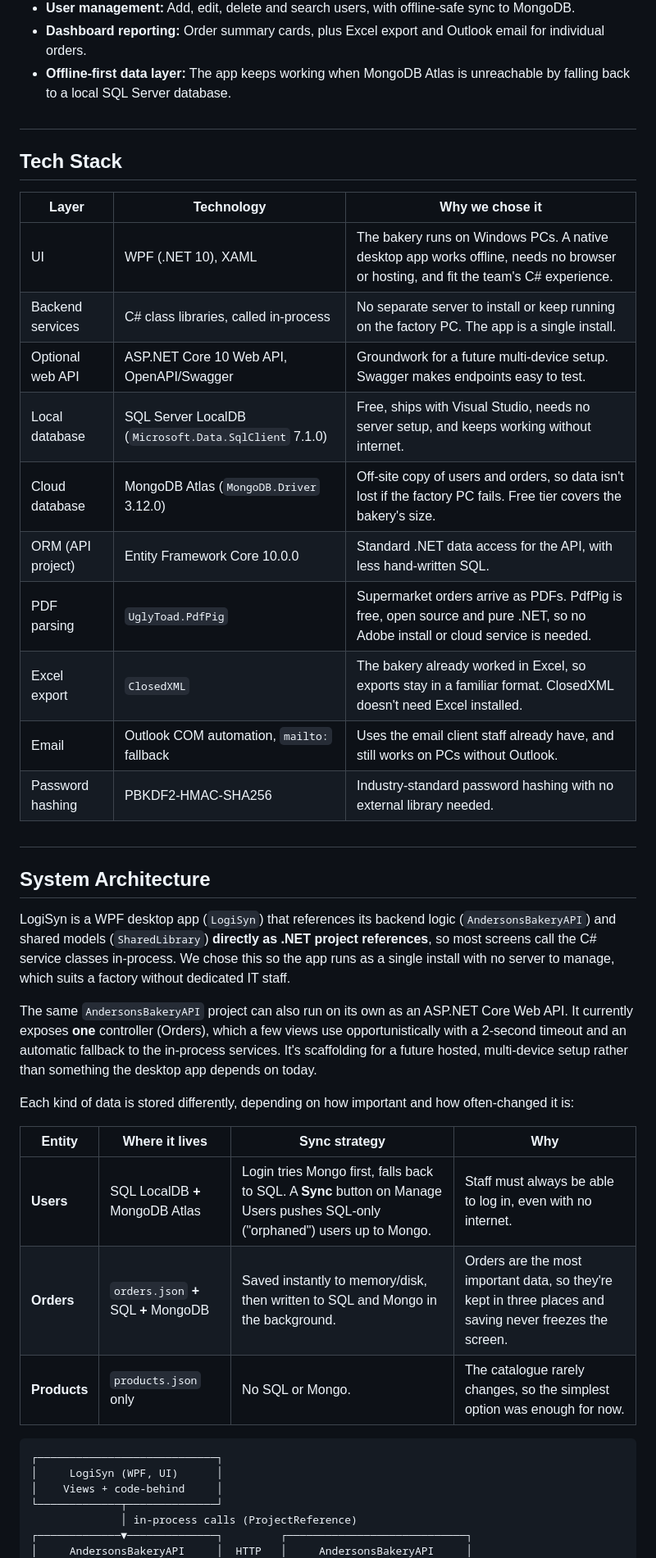
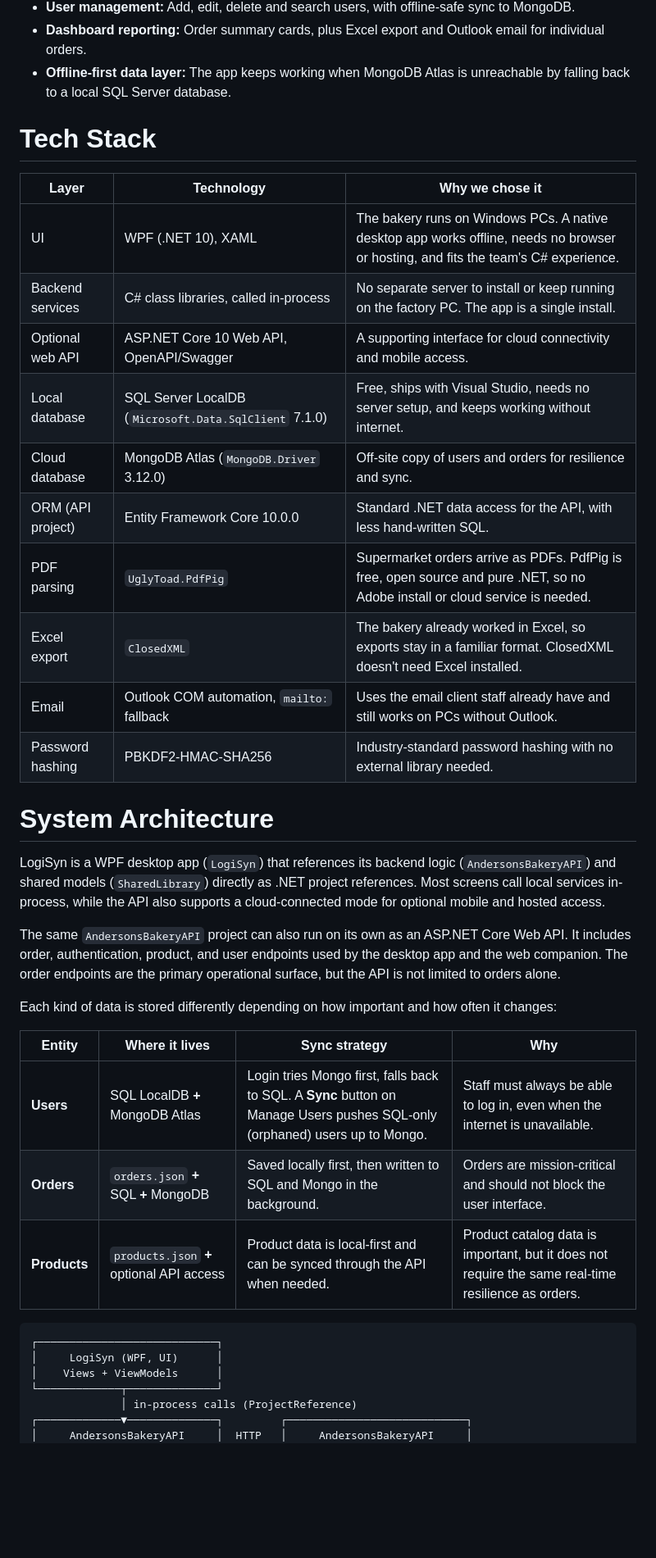
Before and after one commit to GraceBerrill/LogiSyn, a Markdown page: README.md, the part around one of its changes. Shown at 82% size. Drawn GitHub-style; blank space fills up the shorter version.

````diff
--- a/README.md
+++ b/README.md
@@ -305,41 +282,39 @@ Order breakdown screens also differ by role: Admin/Manager open a production-she
 - **Dashboard reporting:** Order summary cards, plus Excel export and Outlook email for individual orders.
 - **Offline-first data layer:** The app keeps working when MongoDB Atlas is unreachable by falling back to a local SQL Server database.
 
-#
-## Tech Stack
+# Tech Stack
 
 | Layer | Technology | Why we chose it |
 | --- | --- | --- |
-| UI | WPF (.NET 10), XAML | The bakery runs on Windows PCs. A native desktop app works offline, needs no browser or hosting, and fit the team's C# experience. |
+| UI | WPF (.NET 10), XAML | The bakery runs on Windows PCs. A native desktop app works offline, needs no browser or hosting, and fits the team's C# experience. |
 | Backend services | C# class libraries, called in-process | No separate server to install or keep running on the factory PC. The app is a single install. |
-| Optional web API | ASP.NET Core 10 Web API, OpenAPI/Swagger | Groundwork for a future multi-device setup. Swagger makes endpoints easy to test. |
+| Optional web API | ASP.NET Core 10 Web API, OpenAPI/Swagger | A supporting interface for cloud connectivity and mobile access. |
 | Local database | SQL Server LocalDB (`Microsoft.Data.SqlClient` 7.1.0) | Free, ships with Visual Studio, needs no server setup, and keeps working without internet. |
-| Cloud database | MongoDB Atlas (`MongoDB.Driver` 3.12.0) | Off-site copy of users and orders, so data isn't lost if the factory PC fails. Free tier covers the bakery's size. |
+| Cloud database | MongoDB Atlas (`MongoDB.Driver` 3.12.0) | Off-site copy of users and orders for resilience and sync. |
 | ORM (API project) | Entity Framework Core 10.0.0 | Standard .NET data access for the API, with less hand-written SQL. |
 | PDF parsing | `UglyToad.PdfPig` | Supermarket orders arrive as PDFs. PdfPig is free, open source and pure .NET, so no Adobe install or cloud service is needed. |
 | Excel export | `ClosedXML` | The bakery already worked in Excel, so exports stay in a familiar format. ClosedXML doesn't need Excel installed. |
-| Email | Outlook COM automation, `mailto:` fallback | Uses the email client staff already have, and still works on PCs without Outlook. |
+| Email | Outlook COM automation, `mailto:` fallback | Uses the email client staff already have and still works on PCs without Outlook. |
 | Password hashing | PBKDF2-HMAC-SHA256 | Industry-standard password hashing with no external library needed. |
 
-#
-## System Architecture
+# System Architecture
 
-LogiSyn is a WPF desktop app (`LogiSyn`) that references its backend logic (`AndersonsBakeryAPI`) and shared models (`SharedLibrary`) **directly as .NET project references**, so most screens call the C# service classes in-process. We chose this so the app runs as a single install with no server to manage, which suits a factory without dedicated IT staff.
+LogiSyn is a WPF desktop app (`LogiSyn`) that references its backend logic (`AndersonsBakeryAPI`) and shared models (`SharedLibrary`) directly as .NET project references. Most screens call local services in-process, while the API also supports a cloud-connected mode for optional mobile and hosted access.
 
-The same `AndersonsBakeryAPI` project can also run on its own as an ASP.NET Core Web API. It currently exposes **one** controller (Orders), which a few views use opportunistically with a 2-second timeout and an automatic fallback to the in-process services. It's scaffolding for a future hosted, multi-device setup rather than something the desktop app depends on today.
+The same `AndersonsBakeryAPI` project can also run on its own as an ASP.NET Core Web API. It includes order, authentication, product, and user endpoints used by the desktop app and the web companion. The order endpoints are the primary operational surface, but the API is not limited to orders alone.
 
-Each kind of data is stored differently, depending on how important and how often-changed it is:
+Each kind of data is stored differently depending on how important and how often it changes:
 
 | Entity | Where it lives | Sync strategy | Why |
 | --- | --- | --- | --- |
-| **Users** | SQL LocalDB **+** MongoDB Atlas | Login tries Mongo first, falls back to SQL. A **Sync** button on Manage Users pushes SQL-only ("orphaned") users up to Mongo. | Staff must always be able to log in, even with no internet. |
-| **Orders** | `orders.json` **+** SQL **+** MongoDB | Saved instantly to memory/disk, then written to SQL and Mongo in the background. | Orders are the most important data, so they're kept in three places and saving never freezes the screen. |
-| **Products** | `products.json` only | No SQL or Mongo. | The catalogue rarely changes, so the simplest option was enough for now. |
+| **Users** | SQL LocalDB **+** MongoDB Atlas | Login tries Mongo first, falls back to SQL. A **Sync** button on Manage Users pushes SQL-only (orphaned) users up to Mongo. | Staff must always be able to log in, even when the internet is unavailable. |
+| **Orders** | `orders.json` **+** SQL **+** MongoDB | Saved locally first, then written to SQL and Mongo in the background. | Orders are mission-critical and should not block the user interface. |
+| **Products** | `products.json` **+** optional API access | Product data is local-first and can be synced through the API when needed. | Product catalog data is important, but it does not require the same real-time resilience as orders. |
 
-```
+```text
 ┌────────────────────────────┐
 │     LogiSyn (WPF, UI)      │
-│    Views + code-behind     │
+│    Views + ViewModels      │
 └─────────────┬──────────────┘
               │ in-process calls (ProjectReference)
 ┌─────────────▼──────────────┐         ┌────────────────────────────┐
````
Also changed, not shown: other parts of README.md (+108 -122 lines).
